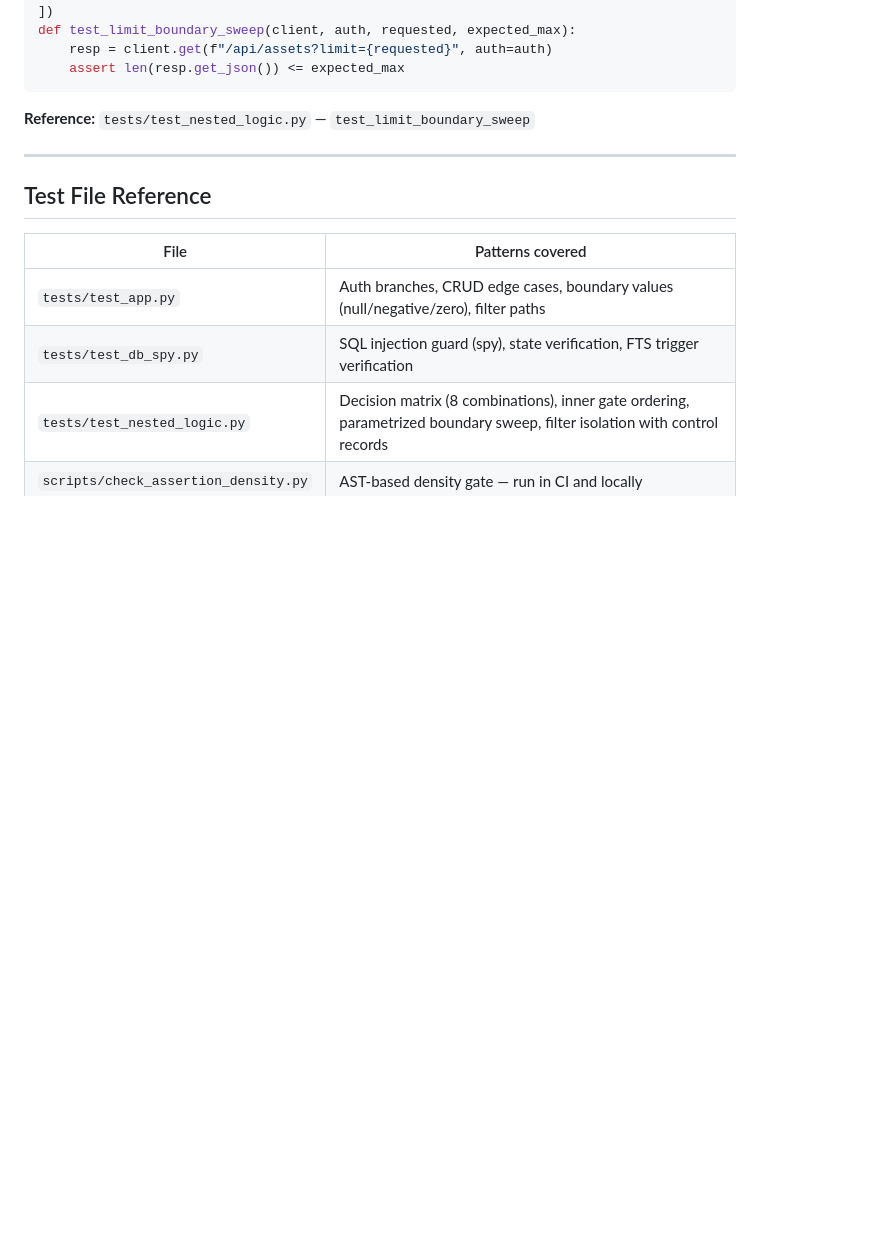
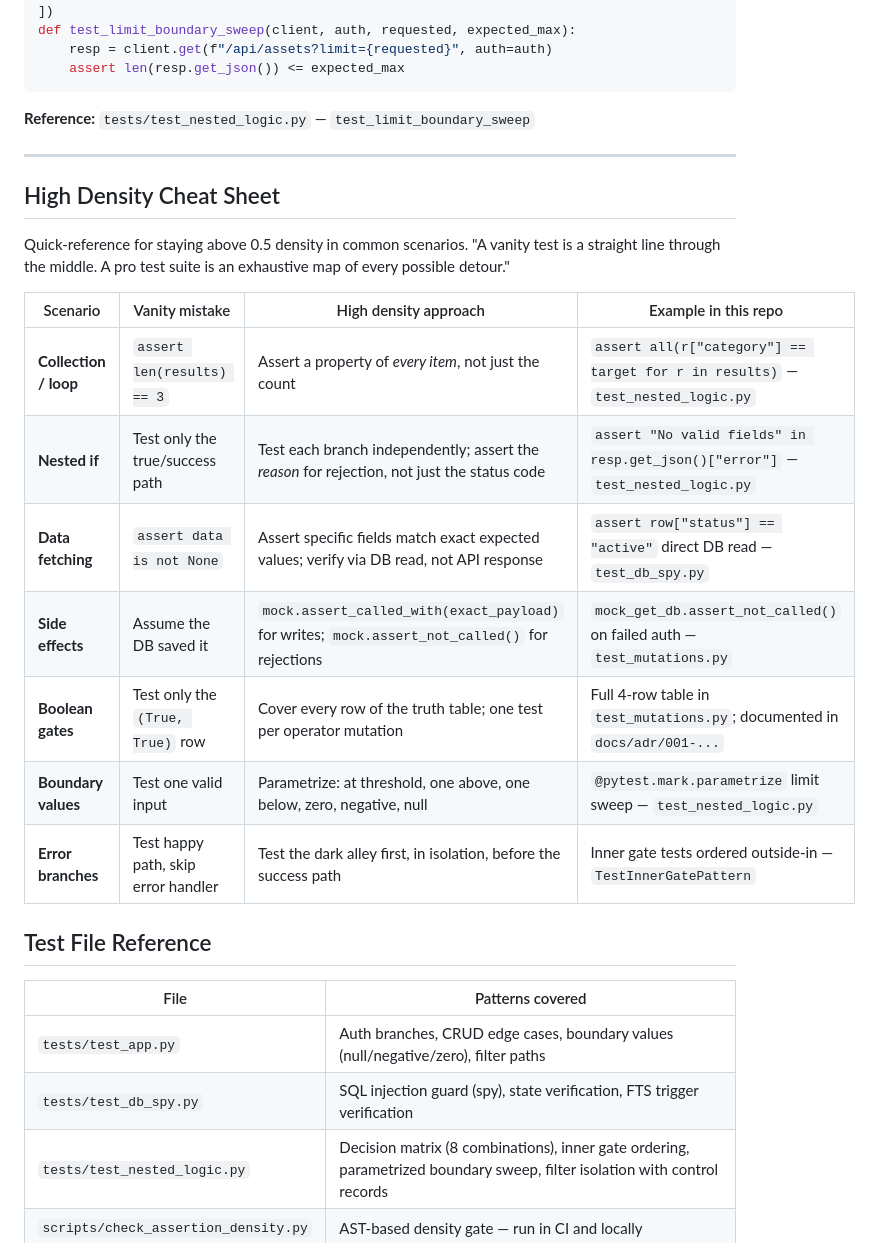
Before and after one commit to Tonystark423/Tonystark423, a Markdown page: TESTING_STANDARDS.md, the part around the change. Rendered like a GitHub page; blank space fills up the shorter version.

Commit message:
Add high density cheat sheet to TESTING_STANDARDS.md
Seven-row quick-reference table covering the common low-density traps:
collection/loop, nested if, data fetching, side effects, boolean gates,
boundary values, and error branches. Each row links to the specific test
file and pattern in this repo that demonstrates the high-density approach.

https://claude.ai/code/session_01CmuhcfRQhjYAbcEYLUpdpf

```diff
--- a/TESTING_STANDARDS.md
+++ b/TESTING_STANDARDS.md
@@ -195,6 +195,21 @@ def test_limit_boundary_sweep(client, auth, requested, expected_max):
 
 ---
 
+## High Density Cheat Sheet
+
+Quick-reference for staying above 0.5 density in common scenarios.
+"A vanity test is a straight line through the middle. A pro test suite is an exhaustive map of every possible detour."
+
+| Scenario | Vanity mistake | High density approach | Example in this repo |
+|---|---|---|---|
+| **Collection / loop** | `assert len(results) == 3` | Assert a property of *every item*, not just the count | `assert all(r["category"] == target for r in results)` — `test_nested_logic.py` |
+| **Nested if** | Test only the true/success path | Test each branch independently; assert the *reason* for rejection, not just the status code | `assert "No valid fields" in resp.get_json()["error"]` — `test_nested_logic.py` |
+| **Data fetching** | `assert data is not None` | Assert specific fields match exact expected values; verify via DB read, not API response | `assert row["status"] == "active"` direct DB read — `test_db_spy.py` |
+| **Side effects** | Assume the DB saved it | `mock.assert_called_with(exact_payload)` for writes; `mock.assert_not_called()` for rejections | `mock_get_db.assert_not_called()` on failed auth — `test_mutations.py` |
+| **Boolean gates** | Test only the `(True, True)` row | Cover every row of the truth table; one test per operator mutation | Full 4-row table in `test_mutations.py`; documented in `docs/adr/001-...` |
+| **Boundary values** | Test one valid input | Parametrize: at threshold, one above, one below, zero, negative, null | `@pytest.mark.parametrize` limit sweep — `test_nested_logic.py` |
+| **Error branches** | Test happy path, skip error handler | Test the dark alley first, in isolation, before the success path | Inner gate tests ordered outside-in — `TestInnerGatePattern` |
+
 ## Test File Reference
 
 | File | Patterns covered |
```
